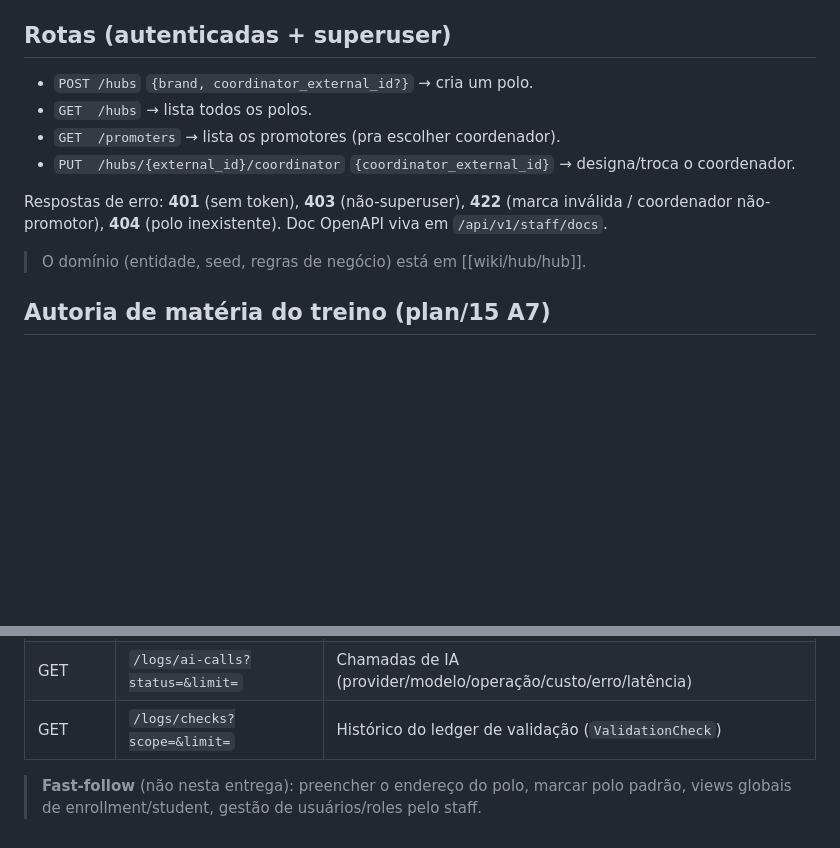
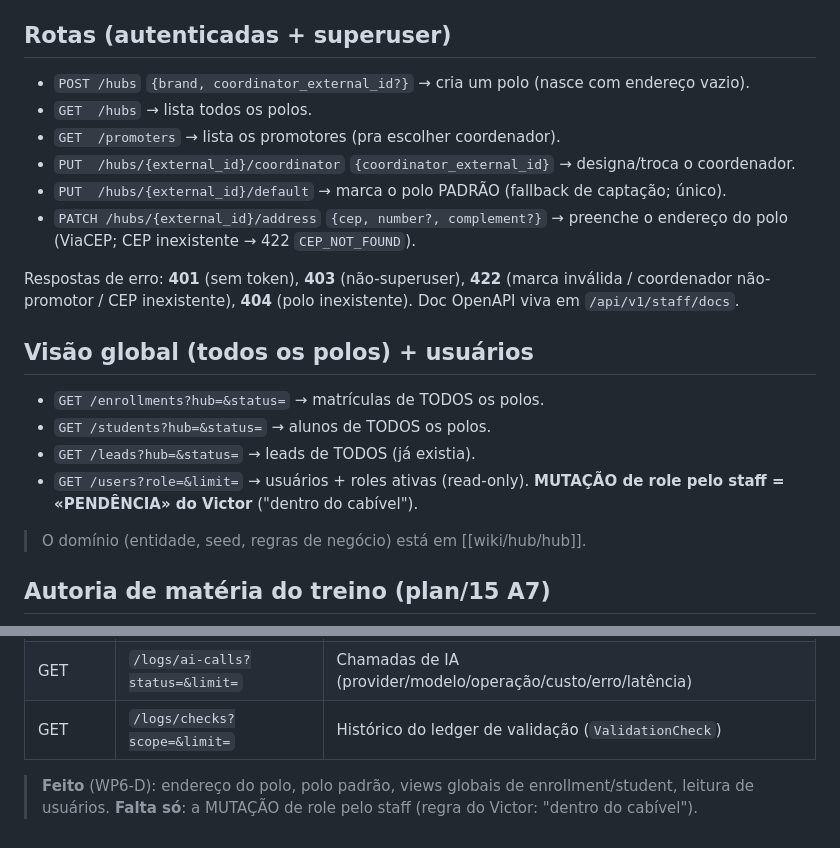
Before and after one commit to maestri33/backend-supletivo, a Markdown page: wiki/api/staff.md, 2 parts joined by grey strips. Drawn GitHub-style; blank space fills up the shorter version.

Commit message:
wiki/staff: documenta polo padrão/endereço + views globais + usuários (WP6-D)
Sincroniza staff.md com os endpoints do WP6-D: PUT /hubs/{ext}/default,
PATCH /hubs/{ext}/address (ViaCEP), GET /enrollments|/students (todos os polos),
GET /users. Nota de fast-follow atualizada (só falta a mutação de role pelo staff).

Co-Authored-By: Claude Opus 4.8 (1M context) <noreply@anthropic.com>

```diff
--- a/wiki/api/staff.md
+++ b/wiki/api/staff.md
@@ -6,13 +6,22 @@ a flag `is_superuser` no banco — o JWT só carrega `roles`. Casca fina (CONVEN
 `hub/interface` e `users/roles`; zero regra de negócio no router.
 
 ## Rotas (autenticadas + superuser)
-- `POST /hubs` `{brand, coordinator_external_id?}` → cria um polo.
+- `POST /hubs` `{brand, coordinator_external_id?}` → cria um polo (nasce com endereço vazio).
 - `GET  /hubs` → lista todos os polos.
 - `GET  /promoters` → lista os promotores (pra escolher coordenador).
 - `PUT  /hubs/{external_id}/coordinator` `{coordinator_external_id}` → designa/troca o coordenador.
+- `PUT  /hubs/{external_id}/default` → marca o polo PADRÃO (fallback de captação; único).
+- `PATCH /hubs/{external_id}/address` `{cep, number?, complement?}` → preenche o endereço do polo (ViaCEP; CEP inexistente → 422 `CEP_NOT_FOUND`).
 
 Respostas de erro: **401** (sem token), **403** (não-superuser), **422** (marca inválida /
-coordenador não-promotor), **404** (polo inexistente). Doc OpenAPI viva em `/api/v1/staff/docs`.
+coordenador não-promotor / CEP inexistente), **404** (polo inexistente). Doc OpenAPI viva em `/api/v1/staff/docs`.
+
+## Visão global (todos os polos) + usuários
+- `GET /enrollments?hub=&status=` → matrículas de TODOS os polos.
+- `GET /students?hub=&status=` → alunos de TODOS os polos.
+- `GET /leads?hub=&status=` → leads de TODOS (já existia).
+- `GET /users?role=&limit=` → usuários + roles ativas (read-only). **MUTAÇÃO de role pelo staff =
+  «PENDÊNCIA» do Victor** ("dentro do cabível").
 
 > O domínio (entidade, seed, regras de negócio) está em [[wiki/hub/hub]].
 
@@ -84,5 +93,5 @@ leadership importam do mesmo lugar (defs locais removidas).
 | GET | `/logs/ai-calls?status=&limit=` | Chamadas de IA (provider/modelo/operação/custo/erro/latência) |
 | GET | `/logs/checks?scope=&limit=` | Histórico do ledger de validação (`ValidationCheck`) |
 
-> **Fast-follow** (não nesta entrega): preencher o endereço do polo, marcar polo padrão, views globais
-> de enrollment/student, gestão de usuários/roles pelo staff.
+> **Feito** (WP6-D): endereço do polo, polo padrão, views globais de enrollment/student, leitura de
+> usuários. **Falta só**: a MUTAÇÃO de role pelo staff (regra do Victor: "dentro do cabível").
```
